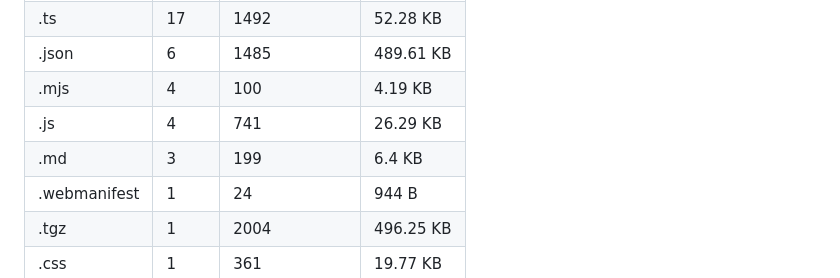
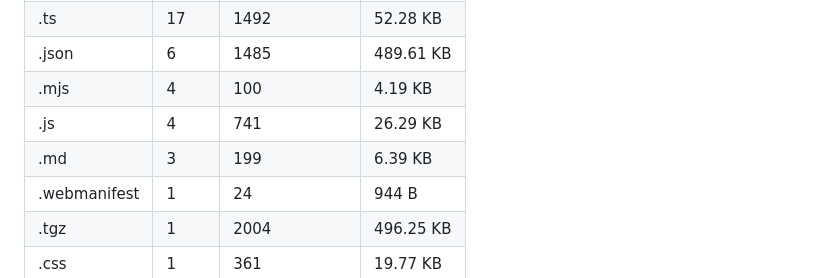
Before and after one commit to BelalAmrMohamed/seerah, a Markdown page: PROJECT_STRUCTURE.md, the part around the change. Rendered like a GitHub page.

```diff
--- a/PROJECT_STRUCTURE.md
+++ b/PROJECT_STRUCTURE.md
@@ -162,7 +162,7 @@ The map is useful for quickly identifying the layout of the project, understandi
 | .json | 6 | 1485 | 489.61 KB |
 | .mjs | 4 | 100 | 4.19 KB |
 | .js | 4 | 741 | 26.29 KB |
-| .md | 3 | 199 | 6.4 KB |
+| .md | 3 | 199 | 6.39 KB |
 | .webmanifest | 1 | 24 | 944 B |
 | .tgz | 1 | 2004 | 496.25 KB |
 | .css | 1 | 361 | 19.77 KB |
```
